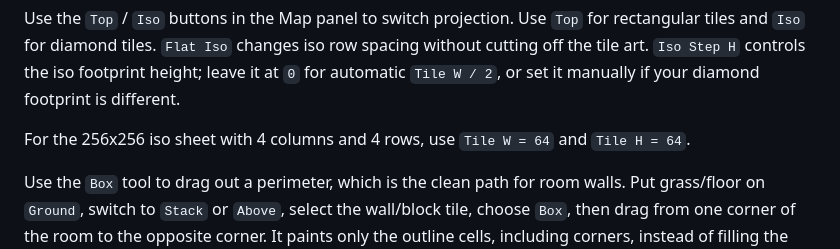
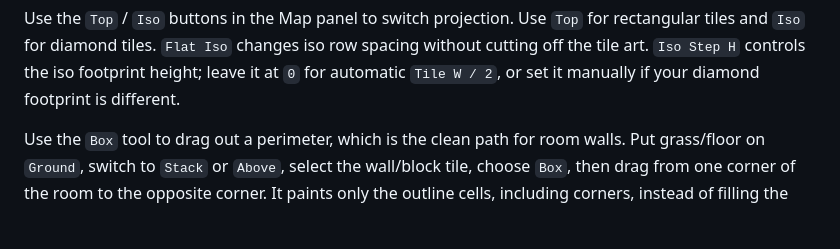
Before and after one commit to alistairrabbit33-a11y/mapwright, a Markdown page: README.md, the part around the change. Drawn GitHub-style; blank space fills up the shorter version.

```diff
--- a/README.md
+++ b/README.md
@@ -32,7 +32,7 @@ Placed objects can be selected by clicking them on the canvas. Drag a selected o
 
 Use the `Top` / `Iso` buttons in the Map panel to switch projection. Use `Top` for rectangular tiles and `Iso` for diamond tiles. `Flat Iso` changes iso row spacing without cutting off the tile art. `Iso Step H` controls the iso footprint height; leave it at `0` for automatic `Tile W / 2`, or set it manually if your diamond footprint is different.
 
-For the 256x256 iso sheet with 4 columns and 4 rows, use `Tile W = 64` and `Tile H = 64`.
+
 
 Use the `Box` tool to drag out a perimeter, which is the clean path for room walls. Put grass/floor on `Ground`, switch to `Stack` or `Above`, select the wall/block tile, choose `Box`, then drag from one corner of the room to the opposite corner. It paints only the outline cells, including corners, instead of filling the whole room into a slab.
 
```
